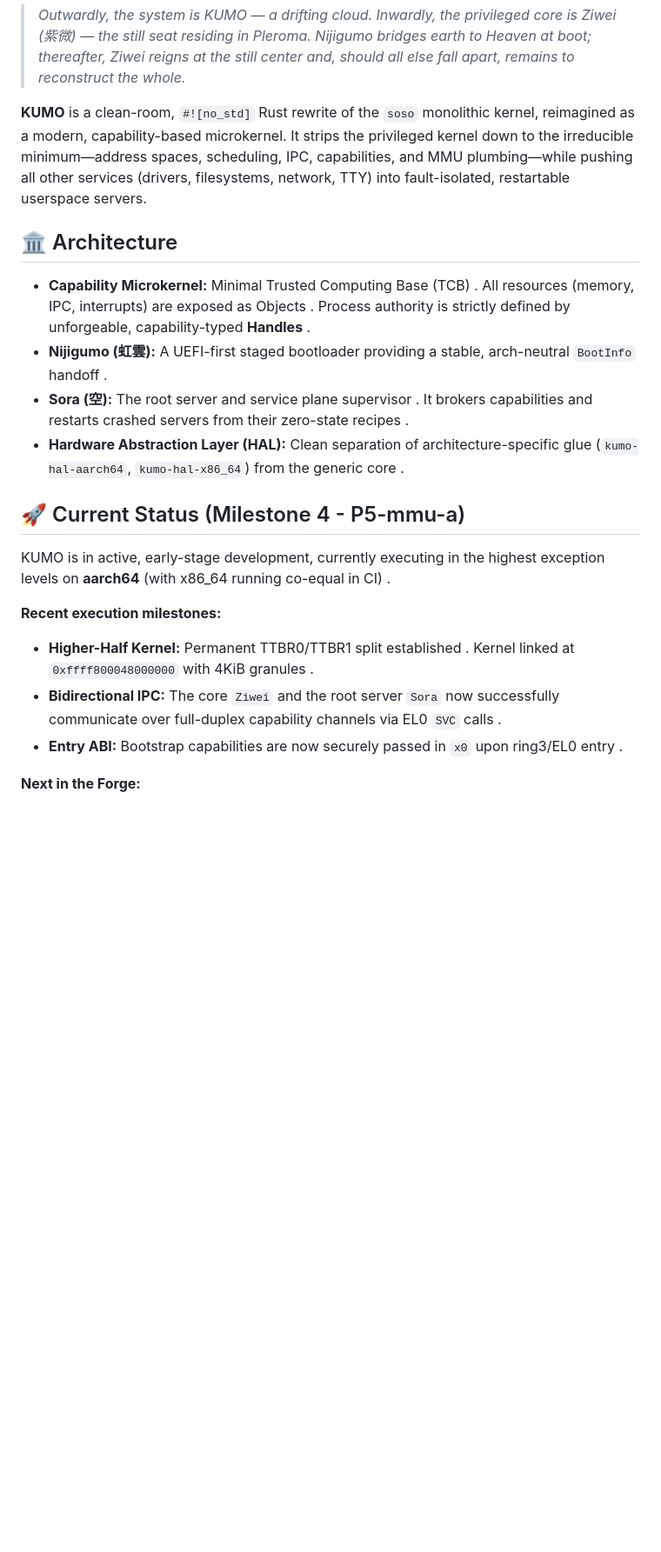
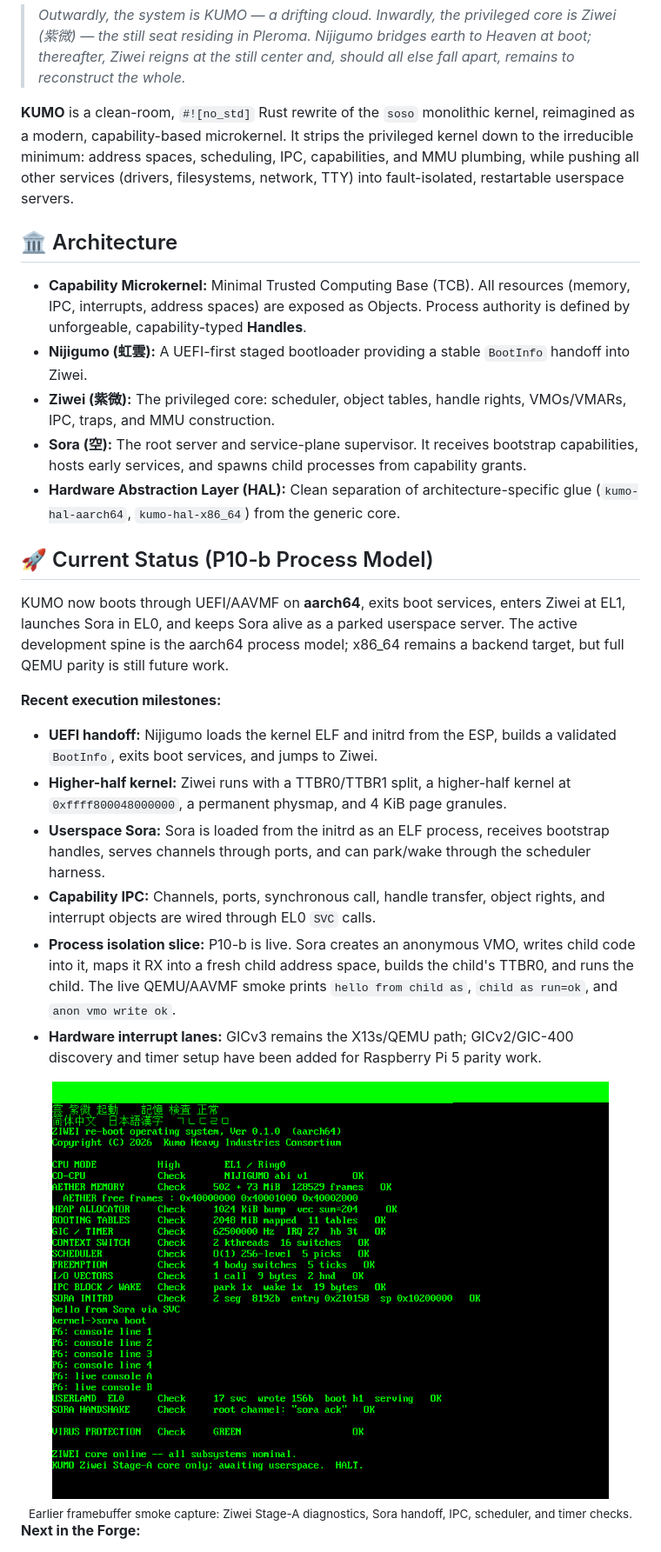
Before and after one commit to crux161/kumo, a Markdown page: README.md, the part around one of its changes. Shown at 87% size. Drawn GitHub-style; pictures changed too: resources/kumo-boot-status.png (added); blank space fills up the shorter version.

Commit message:
Update README for P10-b status

```diff
--- a/README.md
+++ b/README.md
@@ -9,22 +9,32 @@
 
 > *Outwardly, the system is KUMO — a drifting cloud. Inwardly, the privileged core is Ziwei (紫微) — the still seat residing in Pleroma. Nijigumo bridges earth to Heaven at boot; thereafter, Ziwei reigns at the still center and, should all else fall apart, remains to reconstruct the whole.*
 
-**KUMO** is a clean-room, `#![no_std]` Rust rewrite of the `soso` monolithic kernel, reimagined as a modern, capability-based microkernel. It strips the privileged kernel down to the irreducible minimum—address spaces, scheduling, IPC, capabilities, and MMU plumbing—while pushing all other services (drivers, filesystems, network, TTY) into fault-isolated, restartable userspace servers.
+**KUMO** is a clean-room, `#![no_std]` Rust rewrite of the `soso` monolithic kernel, reimagined as a modern, capability-based microkernel. It strips the privileged kernel down to the irreducible minimum: address spaces, scheduling, IPC, capabilities, and MMU plumbing, while pushing all other services (drivers, filesystems, network, TTY) into fault-isolated, restartable userspace servers.
 
 ## 🏛️ Architecture
 
-*   **Capability Microkernel:** Minimal Trusted Computing Base (TCB) . All resources (memory, IPC, interrupts) are exposed as Objects . Process authority is strictly defined by unforgeable, capability-typed **Handles** .
-*   **Nijigumo (虹雲):** A UEFI-first staged bootloader providing a stable, arch-neutral `BootInfo` handoff .
-*   **Sora (空):** The root server and service plane supervisor . It brokers capabilities and restarts crashed servers from their zero-state recipes .
-*   **Hardware Abstraction Layer (HAL):** Clean separation of architecture-specific glue (`kumo-hal-aarch64`, `kumo-hal-x86_64`) from the generic core .
+*   **Capability Microkernel:** Minimal Trusted Computing Base (TCB). All resources (memory, IPC, interrupts, address spaces) are exposed as Objects. Process authority is defined by unforgeable, capability-typed **Handles**.
+*   **Nijigumo (虹雲):** A UEFI-first staged bootloader providing a stable `BootInfo` handoff into Ziwei.
+*   **Ziwei (紫微):** The privileged core: scheduler, object tables, handle rights, VMOs/VMARs, IPC, traps, and MMU construction.
+*   **Sora (空):** The root server and service-plane supervisor. It receives bootstrap capabilities, hosts early services, and spawns child processes from capability grants.
+*   **Hardware Abstraction Layer (HAL):** Clean separation of architecture-specific glue (`kumo-hal-aarch64`, `kumo-hal-x86_64`) from the generic core.
 
-## 🚀 Current Status (Milestone 4 - P5-mmu-a)
+## 🚀 Current Status (P10-b Process Model)
 
-KUMO is in active, early-stage development, currently executing in the highest exception levels on **aarch64** (with x86_64 running co-equal in CI) .
+KUMO now boots through UEFI/AAVMF on **aarch64**, exits boot services, enters Ziwei at EL1, launches Sora in EL0, and keeps Sora alive as a parked userspace server. The active development spine is the aarch64 process model; x86_64 remains a backend target, but full QEMU parity is still future work.
 
 **Recent execution milestones:**
-*   **Higher-Half Kernel:** Permanent TTBR0/TTBR1 split established . Kernel linked at `0xffff800048000000` with 4KiB granules .
-*   **Bidirectional IPC:** The core `Ziwei` and the root server `Sora` now successfully communicate over full-duplex capability channels via EL0 `SVC` calls .
-*   **Entry ABI:** Bootstrap capabilities are now securely passed in `x0` upon ring3/EL0 entry .
+*   **UEFI handoff:** Nijigumo loads the kernel ELF and initrd from the ESP, builds a validated `BootInfo`, exits boot services, and jumps to Ziwei.
+*   **Higher-half kernel:** Ziwei runs with a TTBR0/TTBR1 split, a higher-half kernel at `0xffff800048000000`, a permanent physmap, and 4 KiB page granules.
+*   **Userspace Sora:** Sora is loaded from the initrd as an ELF process, receives bootstrap handles, serves channels through ports, and can park/wake through the scheduler harness.
+*   **Capability IPC:** Channels, ports, synchronous call, handle transfer, object rights, and interrupt objects are wired through EL0 `SVC` calls.
+*   **Process isolation slice:** P10-b is live. Sora creates an anonymous VMO, writes child code into it, maps it RX into a fresh child address space, builds the child's TTBR0, and runs the child. The live QEMU/AAVMF smoke prints `hello from child as`, `child as run=ok`, and `anon vmo write ok`.
+*   **Hardware interrupt lanes:** GICv3 remains the X13s/QEMU path; GICv2/GIC-400 discovery and timer setup have been added for Raspberry Pi 5 parity work.
+
+<div align="center">
+  <img src="resources/kumo-boot-status.png" alt="KUMO framebuffer boot status showing Ziwei and Sora diagnostics" width="640"/>
+  <br/>
+  <sub>Earlier framebuffer smoke capture: Ziwei Stage-A diagnostics, Sora handoff, IPC, scheduler, and timer checks.</sub>
+</div>
 
 **Next in the Forge:**
```
Also changed, not shown: other parts of README.md (+15 -10 lines).
